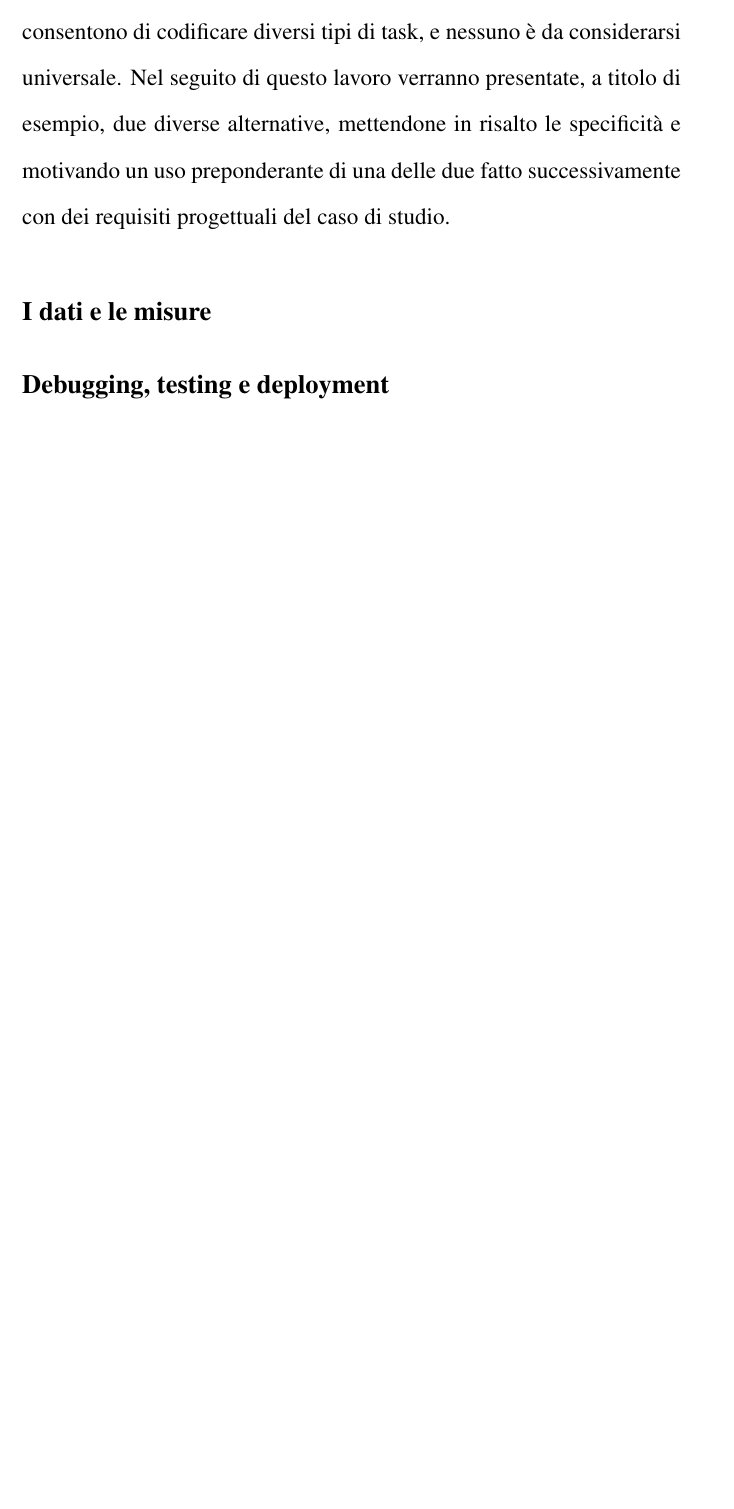
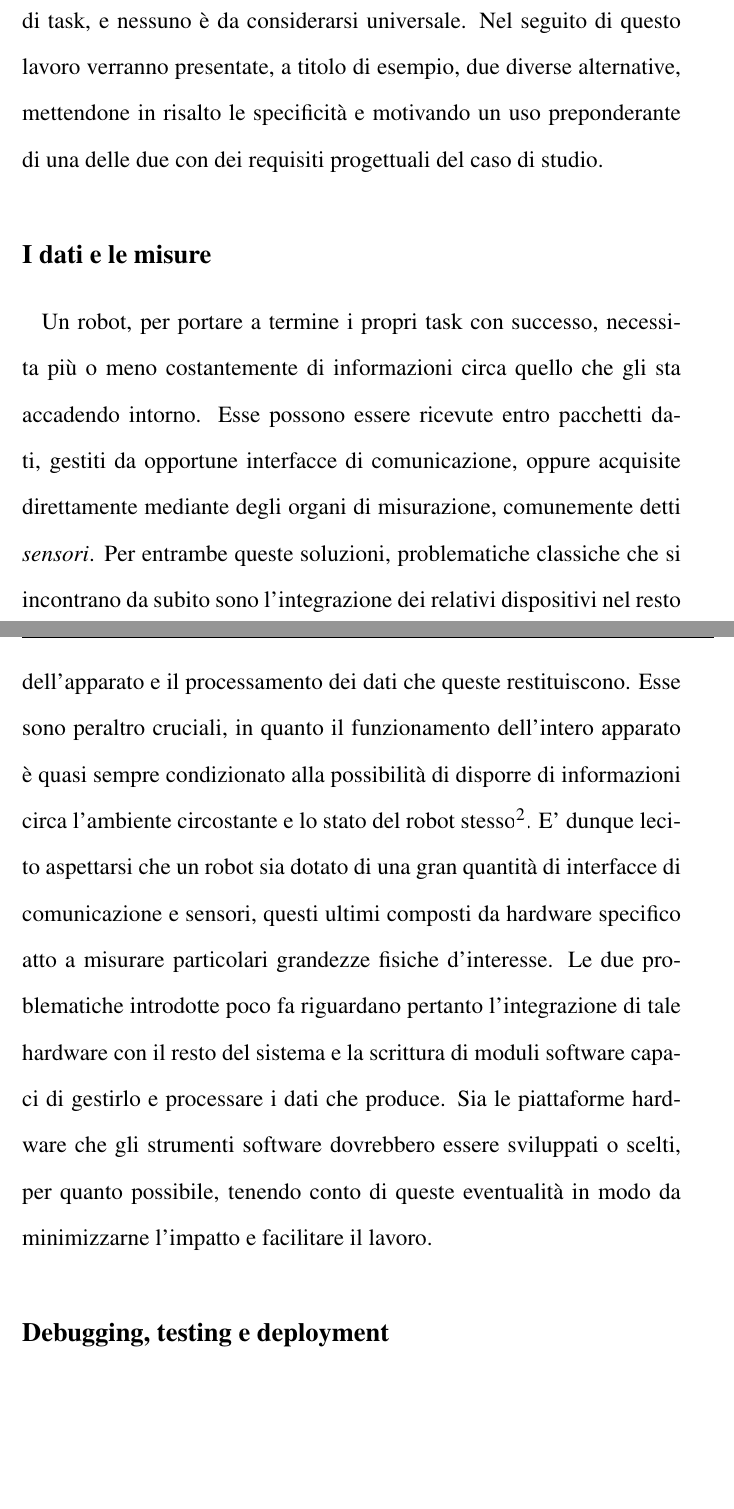
Before and after one commit to robmasocco/MasterThesis_RobertoMasocco, a LaTeX thesis (main.tex, which reads Mainmatter/Chapters/Chapter2.tex): part of page 25 of 32 before the commit and two parts of pages 25 and 26 of 33 after it, the two joined at a grey line, cut so that both start at the same text, the shorter picture padded with empty space. Compiled offline with pdfLaTeX.

Commit message:
Wrote data subsection

```diff
--- a/Mainmatter/Chapters/Chapter2.tex
+++ b/Mainmatter/Chapters/Chapter2.tex
@@ -49,11 +49,12 @@ Niente di più si può dire su di esse senza scendere nei dettagli del caso di s
 \phantomsection
 \subsection*{Il software}
 \addcontentsline{toc}{subsection}{Il software}
-\indent Eccezion fatta per quei componenti che svolgono funzioni cruciali e molto specifiche, come circuiti elettrici/elettronici, la quasi totalità delle operazioni svolte da un sistema robotico è oggi codificata in un qualche tipo di calcolatore ad esso interno, che traduce tali istruzioni in comandi per gli altri componenti, sottosistemi, sensori o attuatori. Non è questa la sede per la dicussione di procedure standard di progettazione e realizzazione del software, ma basta soffermarsi a riflettere su un punto: anche il software che governa un robot, data la complessità di quest'ultimo, avrà un'organizzazione stratificata e fortemente gerarchica. In essa, i livelli inferiori saranno occupati da quei moduli che dovranno interagire con, se non muovere, i sottosistemi più piccoli e veloci (e.g. il \emph{firmware}), e che andranno sviluppati ponendo particolare attenzione alle caratteristiche di essi ed alle loro finalità. Man mano che si sale nella scala gerarchica ci si muove verso moduli a più ampio spettro, che codificano operazioni di supervisione, pianificazione e comunicazione con gli utenti, e per questo più vicini alla nozione di software applicativo o di sistema, con cui magari si è più abituati ad avere a che fare essendo quello maggiormente "visibile" ad un utente finale. Supponendo di dover operare in questo contesto, si deve poter contare su degli strumenti che semplifichino il più possibile il design e lo sviluppo a tutti i livelli, potenzialmente senza distinzione, aiutando nella gestione di problematiche inerenti l'organizzazione dei moduli, la comunicazione, il processamento e la memorizzazione di diversi tipi di dati. Rientra in questo contesto anche una decisione circa i linguaggi di programmazione da adottare. Com'è noto, ciascuno possiede le sue caratteristiche peculiari, che ne evidenziano rispetto alle alternative punti di forza ma anche debolezze. Pochi sono i linguaggi di programmazione adatti per molteplici scopi, intendendo in questo senso il grado di facilità con cui consentono di codificare diversi tipi di task, e nessuno è da considerarsi universale. Nel seguito di questo lavoro verranno presentate, a titolo di esempio, due diverse alternative, mettendone in risalto le specificità e motivando un uso preponderante di una delle due fatto successivamente con dei requisiti progettuali del caso di studio.
+\indent Eccezion fatta per quei componenti che svolgono funzioni cruciali e molto specifiche, come circuiti elettrici/elettronici, la quasi totalità delle operazioni svolte da un sistema robotico è oggi codificata in un calcolatore ad esso interno, che traduce tali istruzioni in comandi per gli altri componenti, sottosistemi, sensori o attuatori. Non è questa la sede per la dicussione di procedure standard di progettazione e realizzazione del software, ma basta soffermarsi a riflettere su un punto: anche il software che governa un robot, data la complessità di quest'ultimo, avrà un'organizzazione stratificata e fortemente gerarchica. In essa, i livelli inferiori saranno occupati da quei moduli che dovranno interagire con, se non muovere, i sottosistemi più piccoli e veloci (e.g. il \emph{firmware}), e che andranno sviluppati ponendo particolare attenzione alle caratteristiche di essi ed alle loro finalità. Man mano che si sale nella scala gerarchica ci si muove verso moduli a più ampio spettro, che codificano operazioni di supervisione, pianificazione e comunicazione con gli utenti, e per questo più vicini alla nozione di software applicativo o di sistema, con cui magari si è più abituati ad avere a che fare essendo quello maggiormente "visibile" ad un utente finale. Supponendo di dover operare in questo contesto, si deve poter contare su degli strumenti che semplifichino il più possibile il design e lo sviluppo a tutti i livelli senza distinzione, aiutando nella gestione di problematiche inerenti l'organizzazione dei moduli, la comunicazione, il processamento e la memorizzazione di diversi tipi di dati. Rientra in questo contesto anche una decisione circa i linguaggi di programmazione da adottare. Com'è noto, ciascuno possiede le sue caratteristiche peculiari, che ne evidenziano rispetto alle alternative punti di forza ma anche debolezze. Pochi sono i linguaggi di programmazione adatti per molteplici scopi, intendendo in questo senso il grado di facilità con cui consentono di codificare diversi tipi di task, e nessuno è da considerarsi universale. Nel seguito di questo lavoro verranno presentate, a titolo di esempio, due diverse alternative, mettendone in risalto le specificità e motivando un uso preponderante di una delle due con dei requisiti progettuali del caso di studio.
 
 \phantomsection
 \subsection*{I dati e le misure}
 \addcontentsline{toc}{subsection}{I dati e le misure}
+\indent Un robot, per portare a termine i propri task con successo, necessita più o meno costantemente di informazioni circa quello che gli sta accadendo intorno. Esse possono essere ricevute entro pacchetti dati, gestiti da opportune interfacce di comunicazione, oppure acquisite direttamente mediante degli organi di misurazione, comunemente detti \emph{sensori}. Per entrambe queste soluzioni, problematiche classiche che si incontrano da subito sono l'integrazione dei relativi dispositivi nel resto dell'apparato e il processamento dei dati che queste restituiscono. Esse sono peraltro cruciali, in quanto il funzionamento dell'intero apparato è quasi sempre condizionato alla possibilità di disporre di informazioni circa l'ambiente circostante e lo stato del robot stesso\footnote{Si pensi agli algoritmi di controllo in \emph{feedback}, basati sulla possibilità di acquisire misure delle azioni di controllo impartite ad un sistema e di grandezze che ne esplicitano gli effetti.}. E' dunque lecito aspettarsi che un robot sia dotato di una gran quantità di interfacce di comunicazione e sensori, questi ultimi composti da hardware specifico atto a misurare particolari grandezze fisiche d'interesse. Le due problematiche introdotte poco fa riguardano pertanto l'integrazione di tale hardware con il resto del sistema e la scrittura di moduli software capaci di gestirlo e processare i dati che produce. Sia le piattaforme hardware che gli strumenti software dovrebbero essere sviluppati o scelti, per quanto possibile, tenendo conto di queste eventualità in modo da minimizzarne l'impatto e facilitare il lavoro.
 
 \phantomsection
 \subsection*{Debugging, testing e deployment}
```
Also changed, not shown: Mainmatter/Chapters/Chapter2.tex (4 more changed lines).
